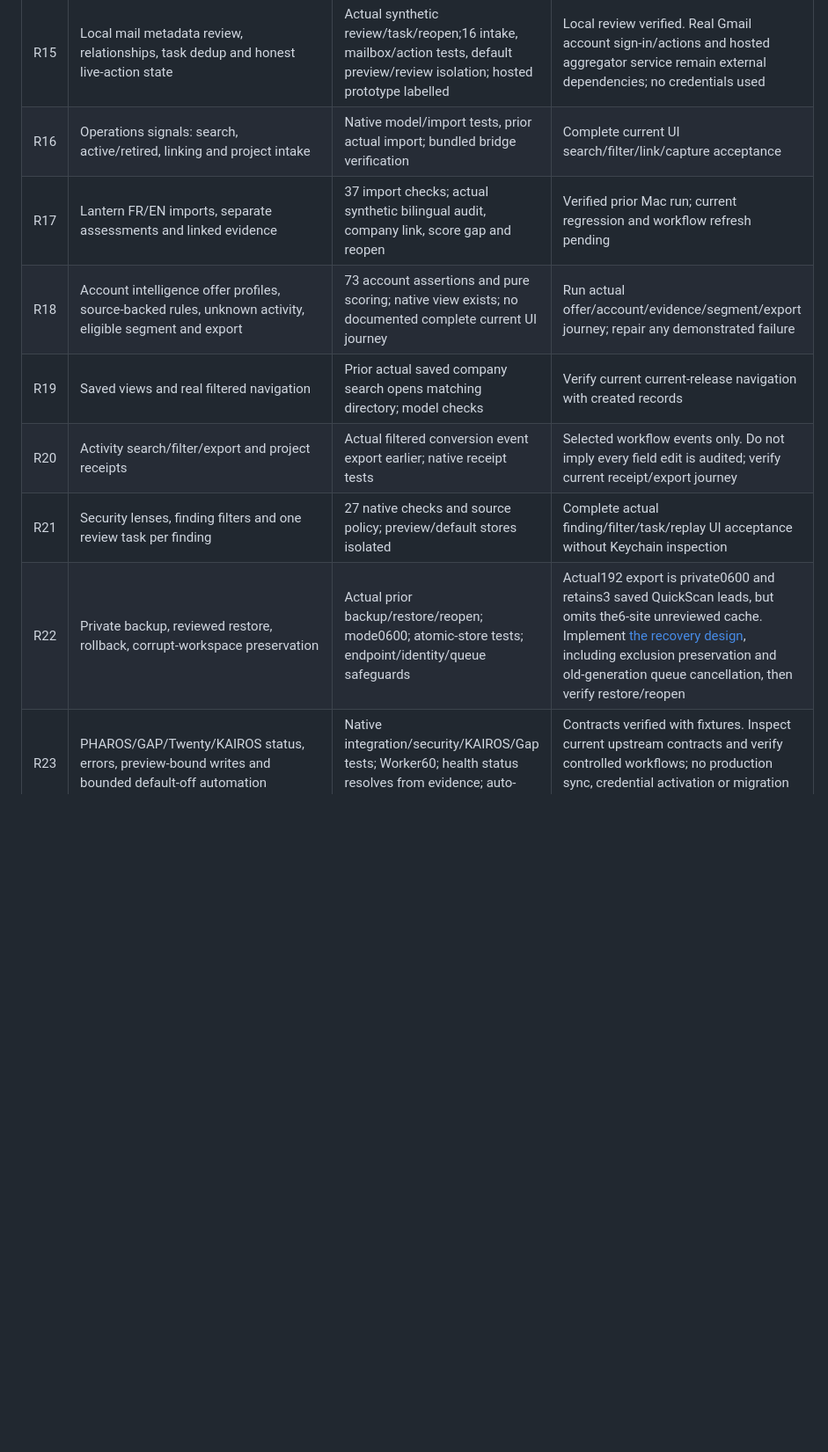
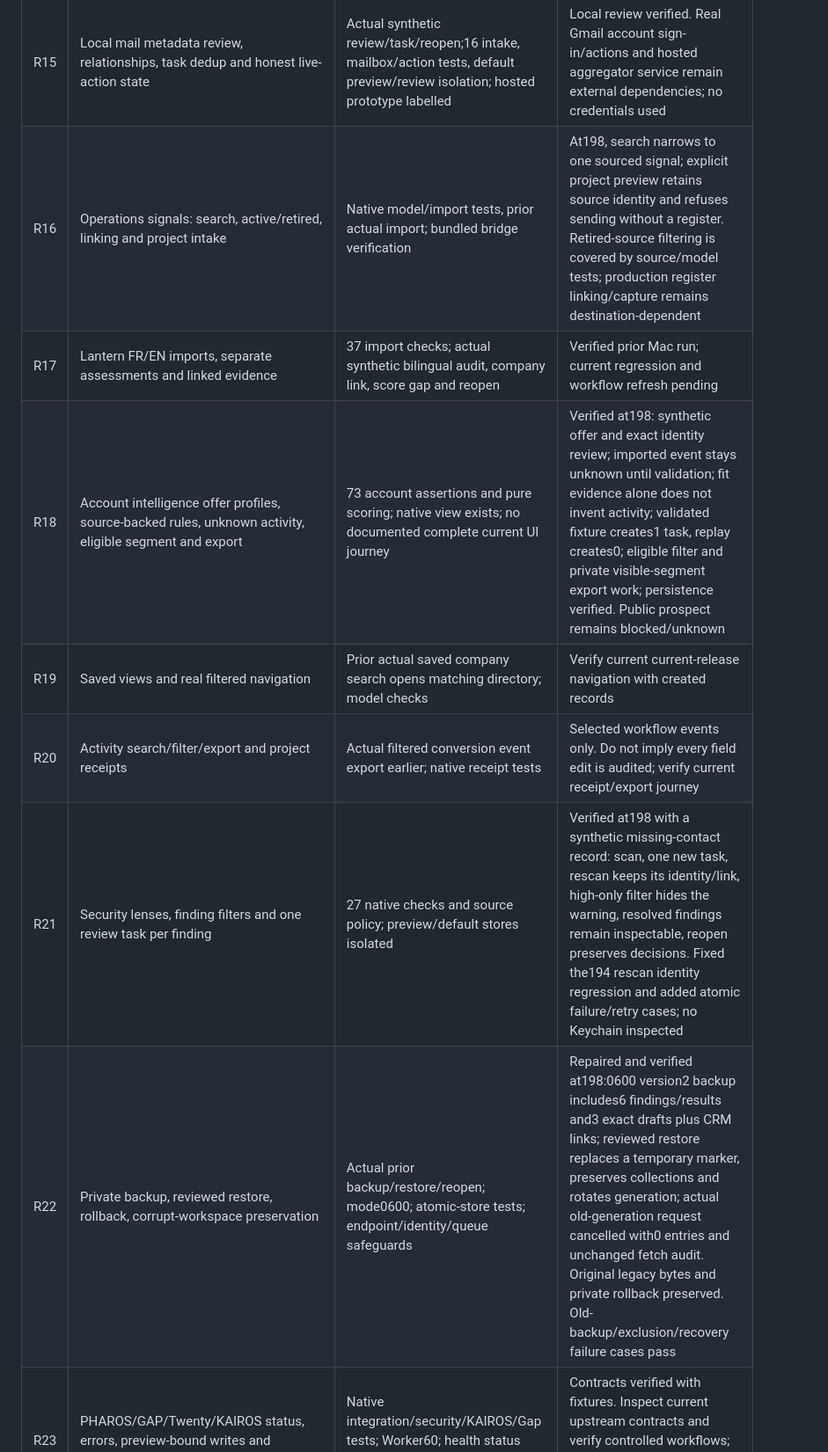
Before and after one commit to martinlepage26-bit/controlward, a Markdown page: docs/completion-ledger-20261106.md, the part around one of its changes. Shown at 88% size. Drawn GitHub-style; blank space fills up the shorter version.

Commit message:
docs: record Mac research recovery and complete review workflow evidence

```diff
--- a/docs/completion-ledger-20261106.md
+++ b/docs/completion-ledger-20261106.md
@@ -33,11 +36,11 @@ Hosted tracking: `task_7276b91dd7533ee0`. Scope is the full objective. Earlier b
 | R13 | Cadence and shared lead/task next action; timed reminders | Actual task creation, date linking/outcome checks;6 notification-control and24 CRM tests; operations error UI | Visible next actions verified. OS delivery/cancellation deferred by Martin; do not change permissions or inspect signing identities |
 | R14 | Projects module and explicit source-to-project capture |8 WebKit assertions and13 real WebKit-to-loopback Worker/D1 checks against pinned Project Control; prior capture retry and changed-register refusal | Controlled backend path verified. Production register destination/actions require owner-specific acceptance |
 | R15 | Local mail metadata review, relationships, task dedup and honest live-action state | Actual synthetic review/task/reopen;16 intake, mailbox/action tests, default preview/review isolation; hosted prototype labelled | Local review verified. Real Gmail account sign-in/actions and hosted aggregator service remain external dependencies; no credentials used |
-| R16 | Operations signals: search, active/retired, linking and project intake | Native model/import tests, prior actual import; bundled bridge verification | Complete current UI search/filter/link/capture acceptance |
+| R16 | Operations signals: search, active/retired, linking and project intake | Native model/import tests, prior actual import; bundled bridge verification | At198, search narrows to one sourced signal; explicit project preview retains source identity and refuses sending without a register. Retired-source filtering is covered by source/model tests; production register linking/capture remains destination-dependent |
 | R17 | Lantern FR/EN imports, separate assessments and linked evidence |37 import checks; actual synthetic bilingual audit, company link, score gap and reopen | Verified prior Mac run; current regression and workflow refresh pending |
-| R18 | Account intelligence offer profiles, source-backed rules, unknown activity, eligible segment and export |73 account assertions and pure scoring; native view exists; no documented complete current UI journey | Run actual offer/account/evidence/segment/export journey; repair any demonstrated failure |
+| R18 | Account intelligence offer profiles, source-backed rules, unknown activity, eligible segment and export |73 account assertions and pure scoring; native view exists; no documented complete current UI journey | Verified at198: synthetic offer and exact identity review; imported event stays unknown until validation; fit evidence alone does not invent activity; validated fixture creates1 task, replay creates0; eligible filter and private visible-segment export work; persistence verified. Public prospect remains blocked/unknown |
 | R19 | Saved views and real filtered navigation | Prior actual saved company search opens matching directory; model checks | Verify current current-release navigation with created records |
 | R20 | Activity search/filter/export and project receipts | Actual filtered conversion event export earlier; native receipt tests | Selected workflow events only. Do not imply every field edit is audited; verify current receipt/export journey |
-| R21 | Security lenses, finding filters and one review task per finding |27 native checks and source policy; preview/default stores isolated | Complete actual finding/filter/task/replay UI acceptance without Keychain inspection |
-| R22 | Private backup, reviewed restore, rollback, corrupt-workspace preservation | Actual prior backup/restore/reopen; mode0600; atomic-store tests; endpoint/identity/queue safeguards | Actual192 export is private0600 and retains3 saved QuickScan leads, but omits the6-site unreviewed cache. Implement [the recovery design](native-research-recovery-design.md), including exclusion preservation and old-generation queue cancellation, then verify restore/reopen |
+| R21 | Security lenses, finding filters and one review task per finding |27 native checks and source policy; preview/default stores isolated | Verified at198 with a synthetic missing-contact record: scan, one new task, rescan keeps its identity/link, high-only filter hides the warning, resolved findings remain inspectable, reopen preserves decisions. Fixed the194 rescan identity regression and added atomic failure/retry cases; no Keychain inspected |
+| R22 | Private backup, reviewed restore, rollback, corrupt-workspace preservation | Actual prior backup/restore/reopen; mode0600; atomic-store tests; endpoint/identity/queue safeguards | Repaired and verified at198:0600 version2 backup includes6 findings/results and3 exact drafts plus CRM links; reviewed restore replaces a temporary marker, preserves collections and rotates generation; actual old-generation request cancelled with0 entries and unchanged fetch audit. Original legacy bytes and private rollback preserved. Old-backup/exclusion/recovery failure cases pass |
 | R23 | PHAROS/GAP/Twenty/KAIROS status, errors, preview-bound writes and bounded default-off automation | Native integration/security/KAIROS/Gap tests; Worker60; health status resolves from evidence; auto-pilot defaults off | Contracts verified with fixtures. Inspect current upstream contracts and verify controlled workflows; no production sync, credential activation or migration is implied |
```
Also changed, not shown: other parts of docs/completion-ledger-20261106.md (+8 -5 lines), docs/controlward.md (+8 -1 lines), docs/recovery-acceptance-20261106.md (added, +31 -0 lines).
